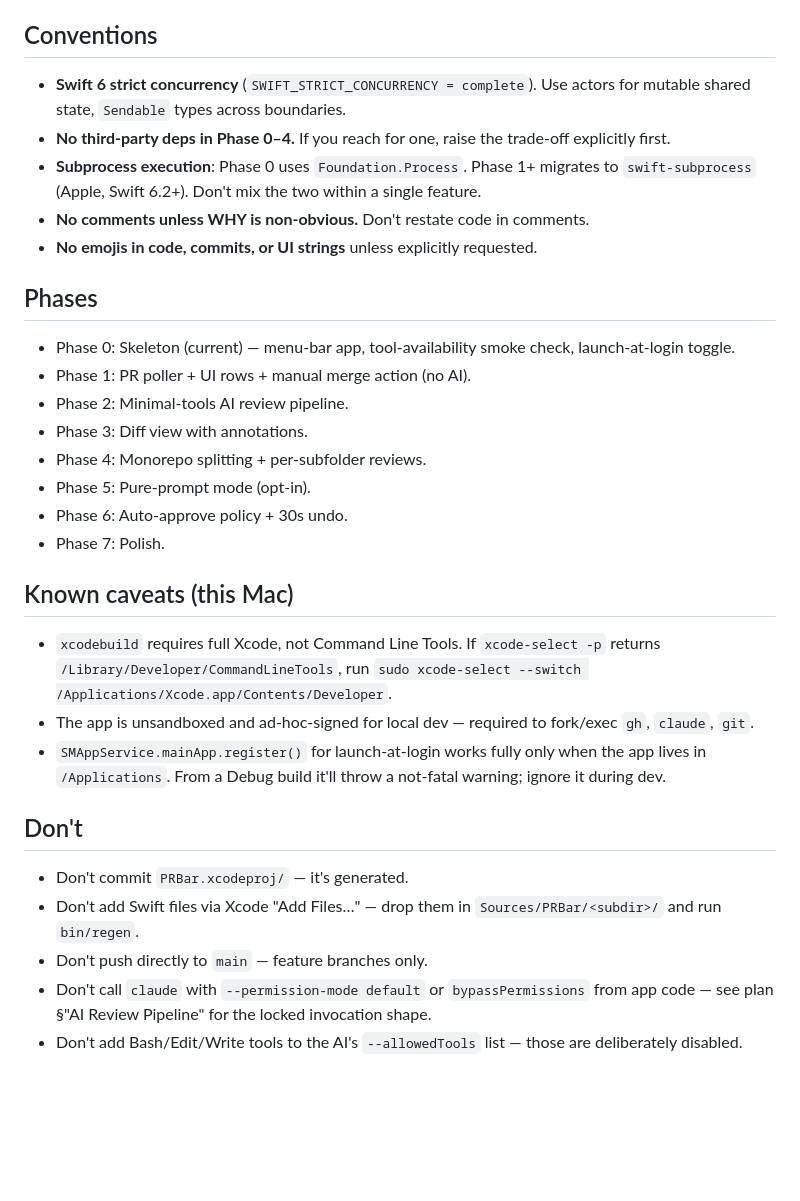
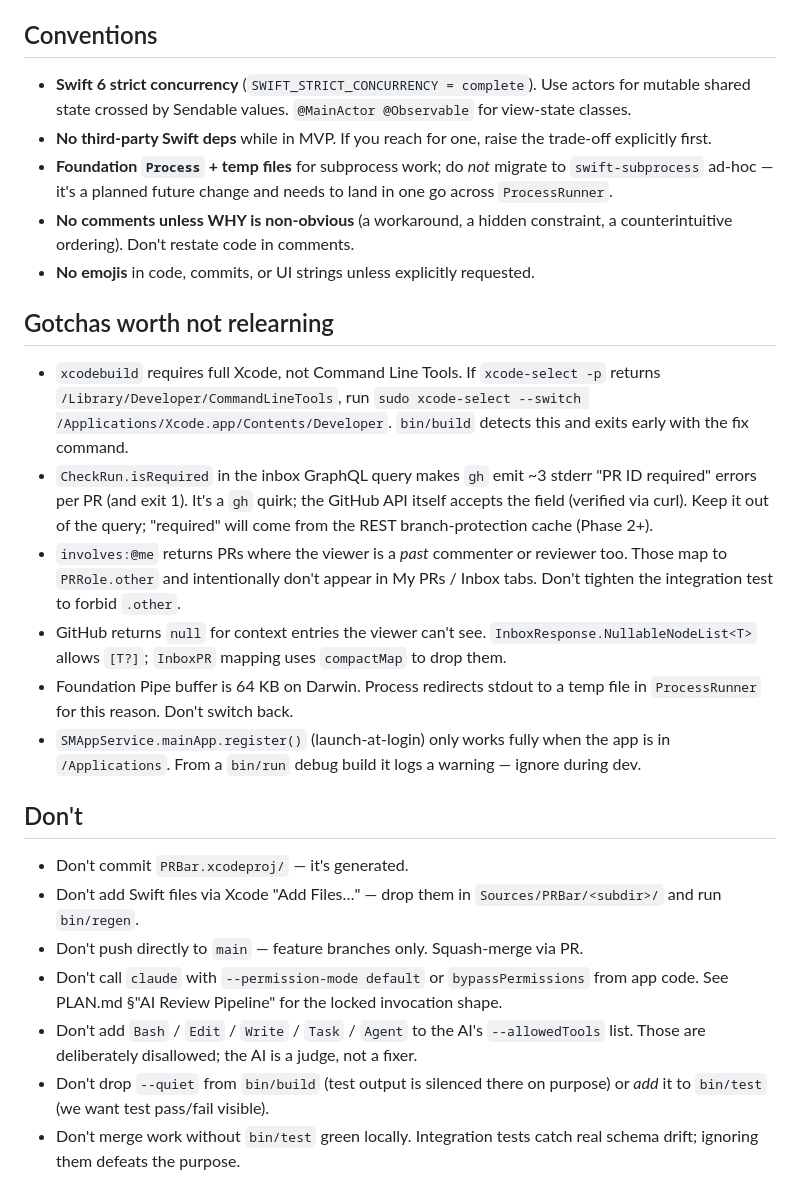
Before and after one commit to lustefaniak/prbar, a Markdown page: CLAUDE.md, the part around one of its changes. Drawn GitHub-style; blank space fills up the shorter version.

```diff
--- a/CLAUDE.md
+++ b/CLAUDE.md
@@ -28,33 +57,27 @@ When you change `project.yml`, file layout, or add a new Swift file under `Sourc
 
 ## Conventions
 
-- **Swift 6 strict concurrency** (`SWIFT_STRICT_CONCURRENCY = complete`). Use actors for mutable shared state, `Sendable` types across boundaries.
-- **No third-party deps in Phase 0–4.** If you reach for one, raise the trade-off explicitly first.
-- **Subprocess execution**: Phase 0 uses `Foundation.Process`. Phase 1+ migrates to `swift-subprocess` (Apple, Swift 6.2+). Don't mix the two within a single feature.
-- **No comments unless WHY is non-obvious.** Don't restate code in comments.
-- **No emojis in code, commits, or UI strings** unless explicitly requested.
+- **Swift 6 strict concurrency** (`SWIFT_STRICT_CONCURRENCY = complete`). Use actors for mutable shared state crossed by Sendable values. `@MainActor @Observable` for view-state classes.
+- **No third-party Swift deps** while in MVP. If you reach for one, raise the trade-off explicitly first.
+- **Foundation `Process` + temp files** for subprocess work; do *not* migrate to `swift-subprocess` ad-hoc — it's a planned future change and needs to land in one go across `ProcessRunner`.
+- **No comments unless WHY is non-obvious** (a workaround, a hidden constraint, a counterintuitive ordering). Don't restate code in comments.
+- **No emojis** in code, commits, or UI strings unless explicitly requested.
 
-## Phases
+## Gotchas worth not relearning
 
-- Phase 0: Skeleton (current) — menu-bar app, tool-availability smoke check, launch-at-login toggle.
-- Phase 1: PR poller + UI rows + manual merge action (no AI).
-- Phase 2: Minimal-tools AI review pipeline.
-- Phase 3: Diff view with annotations.
-- Phase 4: Monorepo splitting + per-subfolder reviews.
-- Phase 5: Pure-prompt mode (opt-in).
-- Phase 6: Auto-approve policy + 30s undo.
-- Phase 7: Polish.
-
-## Known caveats (this Mac)
-
-- `xcodebuild` requires full Xcode, not Command Line Tools. If `xcode-select -p` returns `/Library/Developer/CommandLineTools`, run `sudo xcode-select --switch /Applications/Xcode.app/Contents/Developer`.
-- The app is unsandboxed and ad-hoc-signed for local dev — required to fork/exec `gh`, `claude`, `git`.
-- `SMAppService.mainApp.register()` for launch-at-login works fully only when the app lives in `/Applications`. From a Debug build it'll throw a not-fatal warning; ignore it during dev.
+- `xcodebuild` requires full Xcode, not Command Line Tools. If `xcode-select -p` returns `/Library/Developer/CommandLineTools`, run `sudo xcode-select --switch /Applications/Xcode.app/Contents/Developer`. `bin/build` detects this and exits early with the fix command.
+- `CheckRun.isRequired` in the inbox GraphQL query makes `gh` emit ~3 stderr "PR ID required" errors per PR (and exit 1). It's a `gh` quirk; the GitHub API itself accepts the field (verified via curl). Keep it out of the query; "required" will come from the REST branch-protection cache (Phase 2+).
+- `involves:@me` returns PRs where the viewer is a *past* commenter or reviewer too. Those map to `PRRole.other` and intentionally don't appear in My PRs / Inbox tabs. Don't tighten the integration test to forbid `.other`.
+- GitHub returns `null` for context entries the viewer can't see. `InboxResponse.NullableNodeList<T>` allows `[T?]`; `InboxPR` mapping uses `compactMap` to drop them.
+- Foundation Pipe buffer is 64 KB on Darwin. Process redirects stdout to a temp file in `ProcessRunner` for this reason. Don't switch back.
+- `SMAppService.mainApp.register()` (launch-at-login) only works fully when the app is in `/Applications`. From a `bin/run` debug build it logs a warning — ignore during dev.
 
 ## Don't
 
 - Don't commit `PRBar.xcodeproj/` — it's generated.
 - Don't add Swift files via Xcode "Add Files…" — drop them in `Sources/PRBar/<subdir>/` and run `bin/regen`.
-- Don't push directly to `main` — feature branches only.
-- Don't call `claude` with `--permission-mode default` or `bypassPermissions` from app code — see plan §"AI Review Pipeline" for the locked invocation shape.
-- Don't add Bash/Edit/Write tools to the AI's `--allowedTools` list — those are deliberately disabled.
+- Don't push directly to `main` — feature branches only. Squash-merge via PR.
+- Don't call `claude` with `--permission-mode default` or `bypassPermissions` from app code. See PLAN.md §"AI Review Pipeline" for the locked invocation shape.
+- Don't add `Bash` / `Edit` / `Write` / `Task` / `Agent` to the AI's `--allowedTools` list. Those are deliberately disallowed; the AI is a judge, not a fixer.
+- Don't drop `--quiet` from `bin/build` (test output is silenced there on purpose) or *add* it to `bin/test` (we want test pass/fail visible).
+- Don't merge work without `bin/test` green locally. Integration tests catch real schema drift; ignoring them defeats the purpose.
```
Also changed, not shown: other parts of CLAUDE.md (+42 -13 lines).
